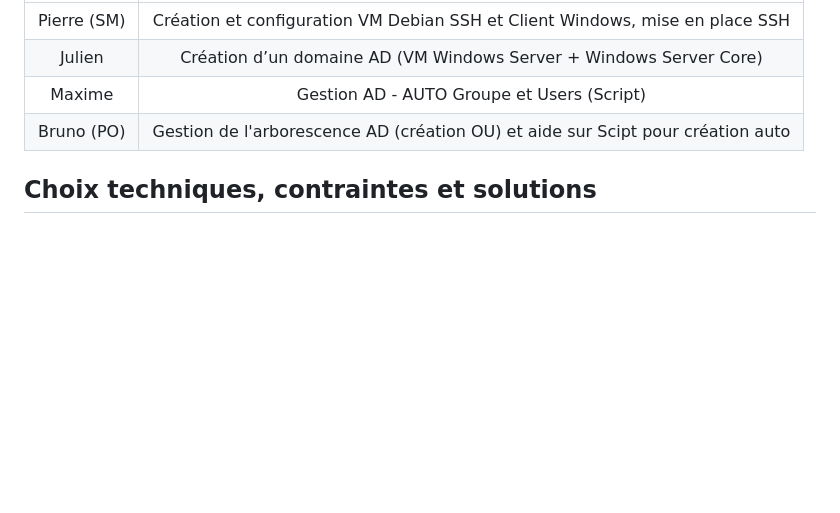
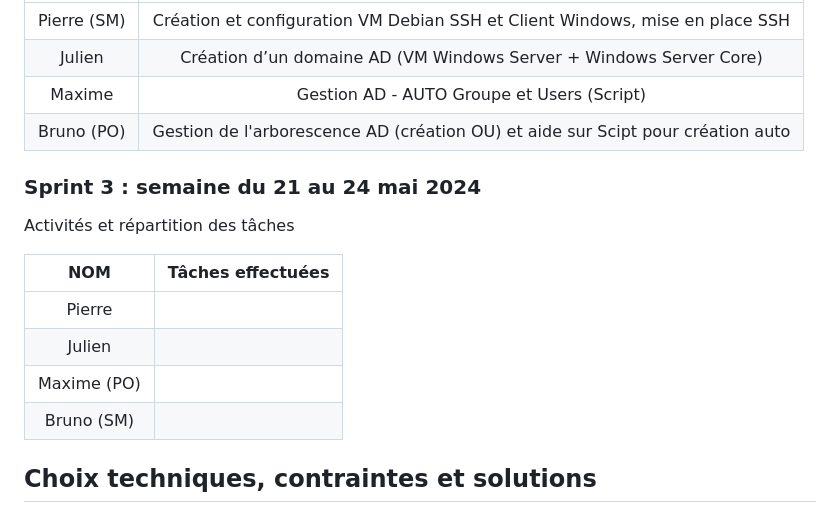
Before and after one commit to WildCodeSchool/TSSR-2402-P3-G4-BuildYourInfra-Pharmgreen, a Markdown page: README.md, the part around the change. GitHub-like rendering; blank space fills up the shorter version.

```diff
--- a/README.md
+++ b/README.md
@@ -48,6 +48,17 @@ Activités et répartition des tâches
 | Maxime | Gestion AD - AUTO Groupe et Users (Script) |
 | Bruno (PO) | Gestion de l'arborescence AD (création OU) et aide sur Scipt pour création auto |
 
+### **Sprint 3 : semaine du 21 au 24 mai 2024**
+
+Activités et répartition des tâches
+
+| **NOM** | **Tâches effectuées** |
+| :--: | :----------: |
+| Pierre |  |
+| Julien  |  |
+| Maxime (PO) |  |
+| Bruno (SM) |  |
+
 ## **Choix techniques, contraintes et solutions**
 
 L'entreprise ne fait pas partie d'un domaine et ne dispose pas d'un Active Directory, il faudra donc mettre en place un serveur AD (plus DHCP et DNS). Une sécurité via mot de passe sera mise en place.
```
